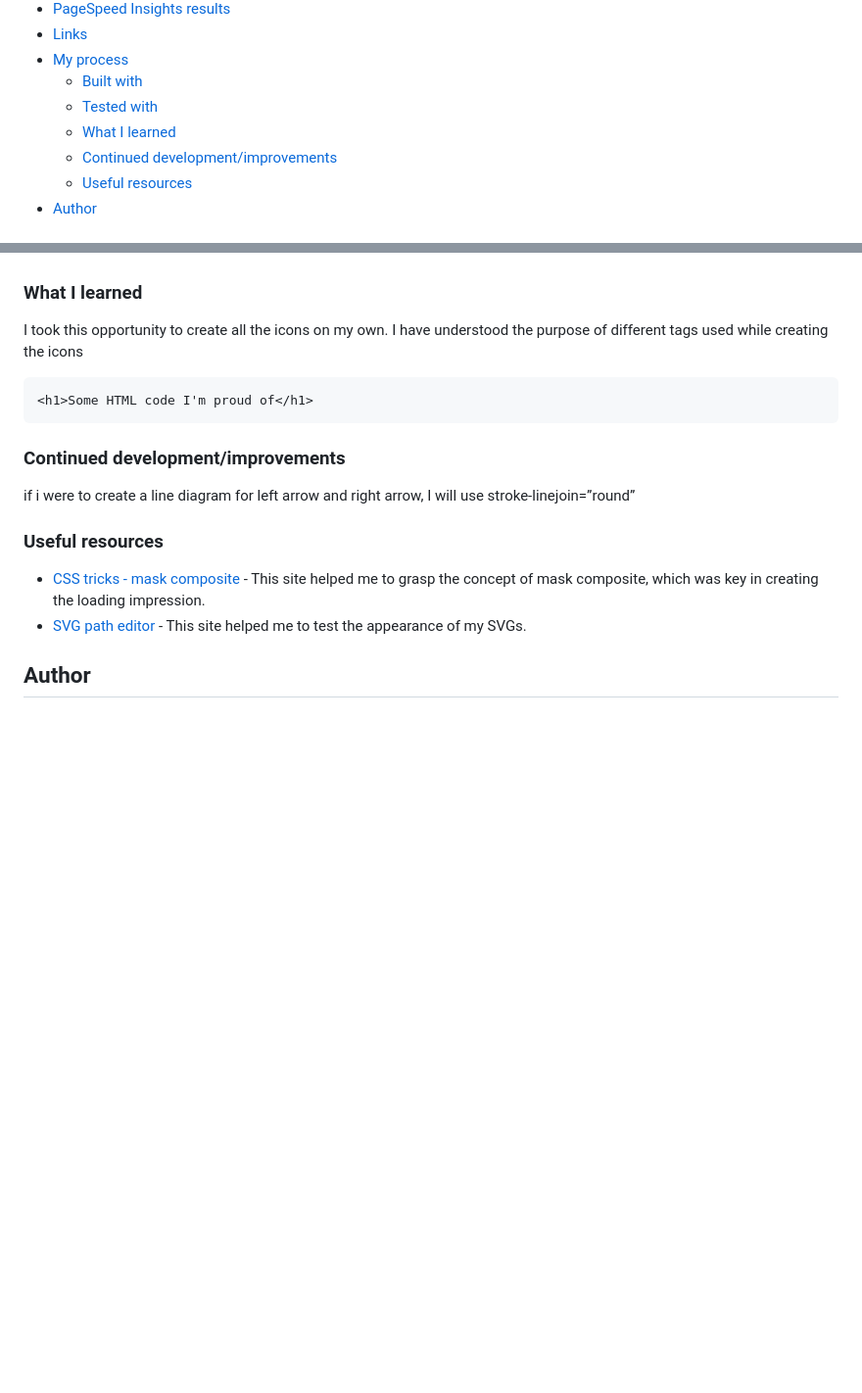
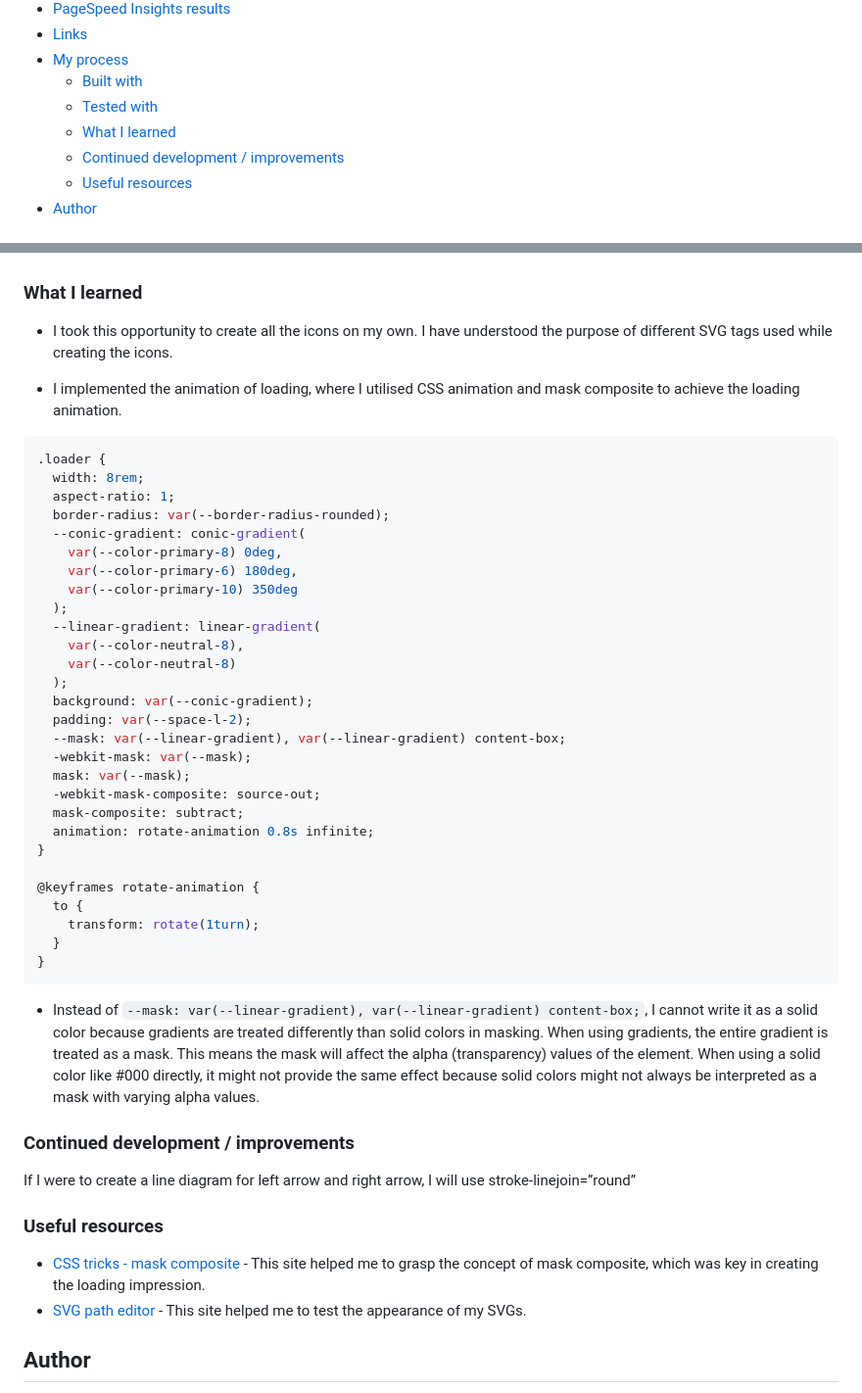
Before and after one commit to rupali317/chat-app-css-illustration-only-html-css, a Markdown page: README.md, 2 parts joined by grey strips. Shown at 98% size. Drawn GitHub-style; blank space fills up the shorter version.

````diff
--- a/README.md
+++ b/README.md
@@ -14,7 +14,7 @@ This is a solution to the [Chat app CSS illustration challenge on Frontend Mento
   - [Built with](#built-with)
   - [Tested with](#tested-with)
   - [What I learned](#what-i-learned)
-  - [Continued development/improvements](#continued-developmentimprovements)
+  - [Continued development / improvements](#continued-development--improvements)
   - [Useful resources](#useful-resources)
 - [Author](#author)
 
@@ -71,15 +71,46 @@ Users should be able to:
 
 ### What I learned
 
-I took this opportunity to create all the icons on my own. I have understood the purpose of different tags used while creating the icons
+- I took this opportunity to create all the icons on my own. I have understood the purpose of different SVG tags used while creating the icons.
 
-```html
-<h1>Some HTML code I'm proud of</h1>
+- I implemented the animation of loading, where I utilised CSS animation and mask composite to achieve the loading animation.
+
+```css
+.loader {
+  width: 8rem;
+  aspect-ratio: 1;
+  border-radius: var(--border-radius-rounded);
+  --conic-gradient: conic-gradient(
+    var(--color-primary-8) 0deg,
+    var(--color-primary-6) 180deg,
+    var(--color-primary-10) 350deg
+  );
+  --linear-gradient: linear-gradient(
+    var(--color-neutral-8),
+    var(--color-neutral-8)
+  );
+  background: var(--conic-gradient);
+  padding: var(--space-l-2);
+  --mask: var(--linear-gradient), var(--linear-gradient) content-box;
+  -webkit-mask: var(--mask);
+  mask: var(--mask);
+  -webkit-mask-composite: source-out;
+  mask-composite: subtract;
+  animation: rotate-animation 0.8s infinite;
+}
+
+@keyframes rotate-animation {
+  to {
+    transform: rotate(1turn);
+  }
+}
 ```
 
-### Continued development/improvements
+- Instead of `--mask: var(--linear-gradient), var(--linear-gradient) content-box;`, I cannot write it as a solid color because gradients are treated differently than solid colors in masking. When using gradients, the entire gradient is treated as a mask. This means the mask will affect the alpha (transparency) values of the element. When using a solid color like #000 directly, it might not provide the same effect because solid colors might not always be interpreted as a mask with varying alpha values.
 
-if i were to create a line diagram for left arrow and right arrow, I will use stroke-linejoin=”round”
+### Continued development / improvements
+
+If I were to create a line diagram for left arrow and right arrow, I will use stroke-linejoin=”round”
 
 ### Useful resources
 
````
